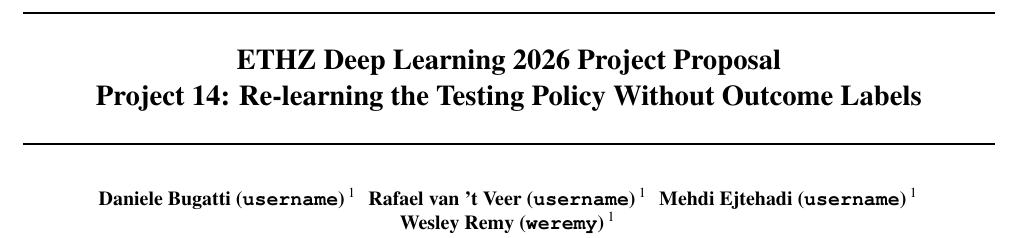
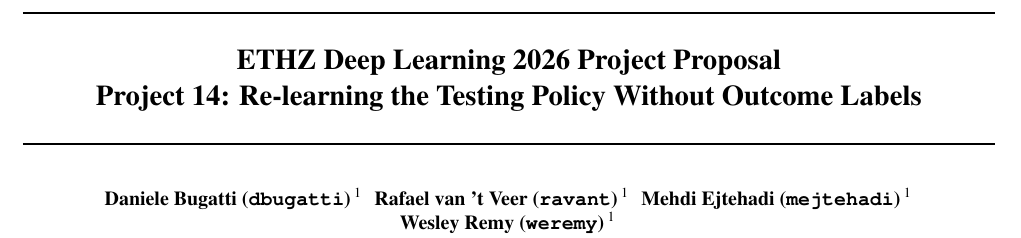
Before and after one commit to wjremy/DL-Observation-Shift-Project, a LaTeX paper (docs/proposal/overleaf/main.tex): part of page 1 of 4, cut so that both start at the same text. Compiled offline with pdfLaTeX.

Commit message:
Proposal v3: team usernames
Co-Authored-By: Claude Opus 5.5 <noreply@anthropic.com>

```diff
--- a/docs/proposal/overleaf/main.tex
+++ b/docs/proposal/overleaf/main.tex
@@ -36,9 +36,9 @@
 
   % TODO: full names and ETH usernames
   \begin{icmlauthorlist}
-    \icmlauthor{Daniele Bugatti (\texttt{username})}{ETH}
-    \icmlauthor{Rafael van 't Veer (\texttt{username})}{ETH}
-    \icmlauthor{Mehdi Ejtehadi (\texttt{username})}{ETH}
+    \icmlauthor{Daniele Bugatti (\texttt{dbugatti})}{ETH}
+    \icmlauthor{Rafael van 't Veer (\texttt{ravant})}{ETH}
+    \icmlauthor{Mehdi Ejtehadi (\texttt{mejtehadi})}{ETH}
     \icmlauthor{Wesley Remy (\texttt{weremy})}{ETH}
   \end{icmlauthorlist}
 
```
Also changed, not shown: STATUS.md (+1 -0 lines), docs/proposal/proposal_v3.pdf, docs/proposal/proposal_v3_diff.pdf.
